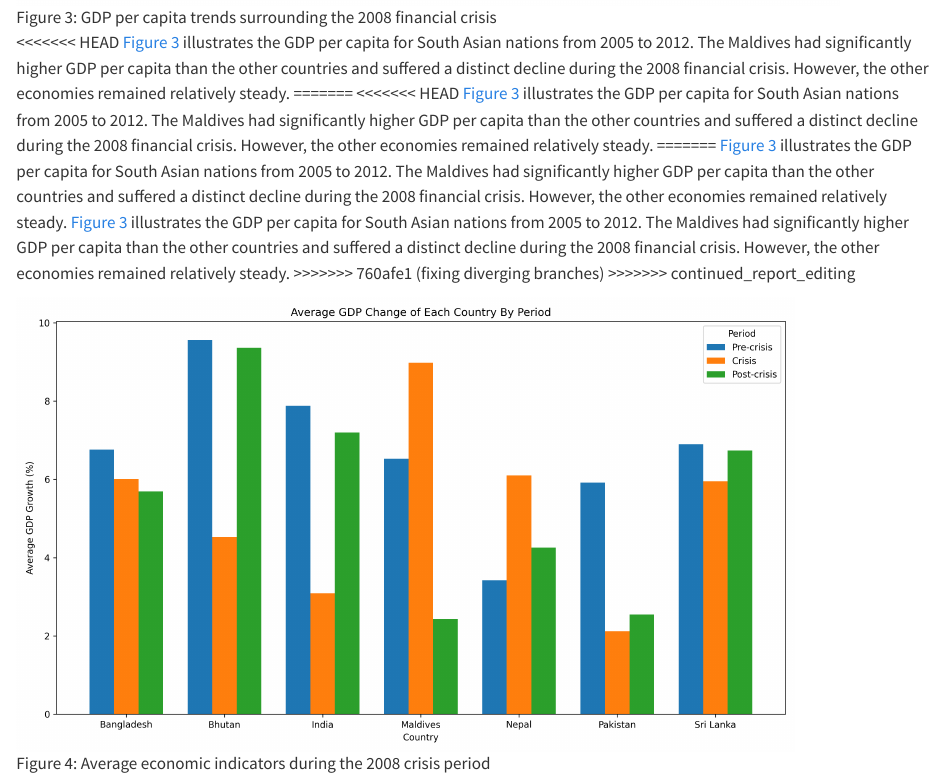
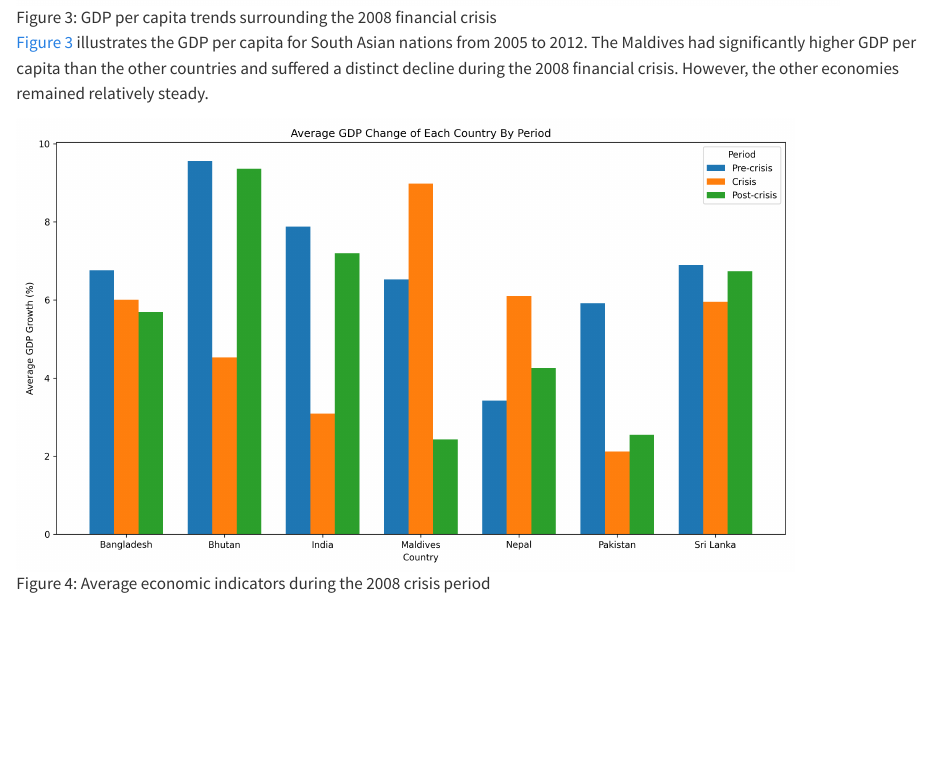
Before and after one commit to chris-tinad/DATASCI350_finalproject_group2, a Quarto document (Report.qmd): the page in a window 1100 px wide, from 3680 px down. Rendered offline with R 4.5, knitr and Pandoc in place of Quarto, with nearby package versions.

Commit message:
fixing final errors and cleaning up main branch

```diff
--- a/Report.qmd
+++ b/Report.qmd
@@ -52,7 +52,7 @@ The 2008 global financial crisis affected South Asian economies differently acro
 
 ![GDP per capita trends surrounding the 2008 financial crisis](figures/gdp_per_capita_2008Crisis.png){#fig-gdppc-2008 fig-align="center" width="90%"}
 
-\<\<\<\<\<\<\< HEAD @fig-gdppc-2008 illustrates the GDP per capita for South Asian nations from 2005 to 2012. The Maldives had significantly higher GDP per capita than the other countries and suffered a distinct decline during the 2008 financial crisis. However, the other economies remained relatively steady. ======= \<\<\<\<\<\<\< HEAD @fig-gdppc-2008 illustrates the GDP per capita for South Asian nations from 2005 to 2012. The Maldives had significantly higher GDP per capita than the other countries and suffered a distinct decline during the 2008 financial crisis. However, the other economies remained relatively steady. ======= @fig-gdppc-2008 illustrates the GDP per capita for South Asian nations from 2005 to 2012. The Maldives had significantly higher GDP per capita than the other countries and suffered a distinct decline during the 2008 financial crisis. However, the other economies remained relatively steady. @fig-gdppc-2008 illustrates the GDP per capita for South Asian nations from 2005 to 2012. The Maldives had significantly higher GDP per capita than the other countries and suffered a distinct decline during the 2008 financial crisis. However, the other economies remained relatively steady. \>\>\>\>\>\>\> 760afe1 (fixing diverging branches) \>\>\>\>\>\>\> continued_report_editing
+@fig-gdppc-2008 illustrates the GDP per capita for South Asian nations from 2005 to 2012. The Maldives had significantly higher GDP per capita than the other countries and suffered a distinct decline during the 2008 financial crisis. However, the other economies remained relatively steady.
 
 ![Average economic indicators during the 2008 crisis period](figures/gdp_bar_2008Crisis.png){#fig-gdpbar-2008 fig-align="center" width="85%"}
 
```
Also changed, not shown: Report.qmd (2 more changed lines).
